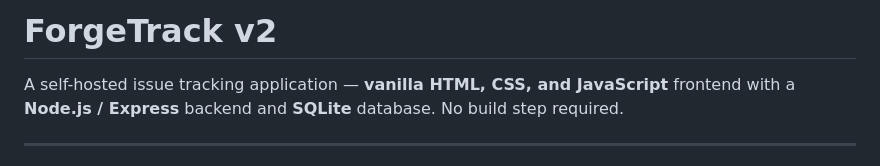
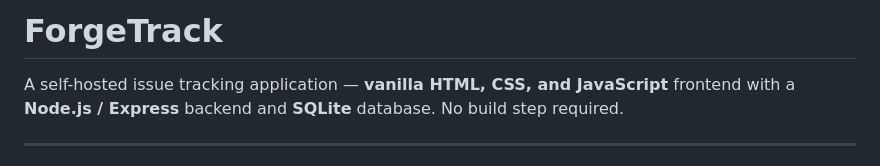
Before and after one commit to loucas781/ForgeTrack, a Markdown page: README.md, the part around the change. Rendered like a GitHub page.

Commit message:
Update project name in README

```diff
--- a/README.md
+++ b/README.md
@@ -1,4 +1,4 @@
-# ForgeTrack v2
+# ForgeTrack
 
 A self-hosted issue tracking application — **vanilla HTML, CSS, and JavaScript** frontend with a **Node.js / Express** backend and **SQLite** database. No build step required.
 
```
